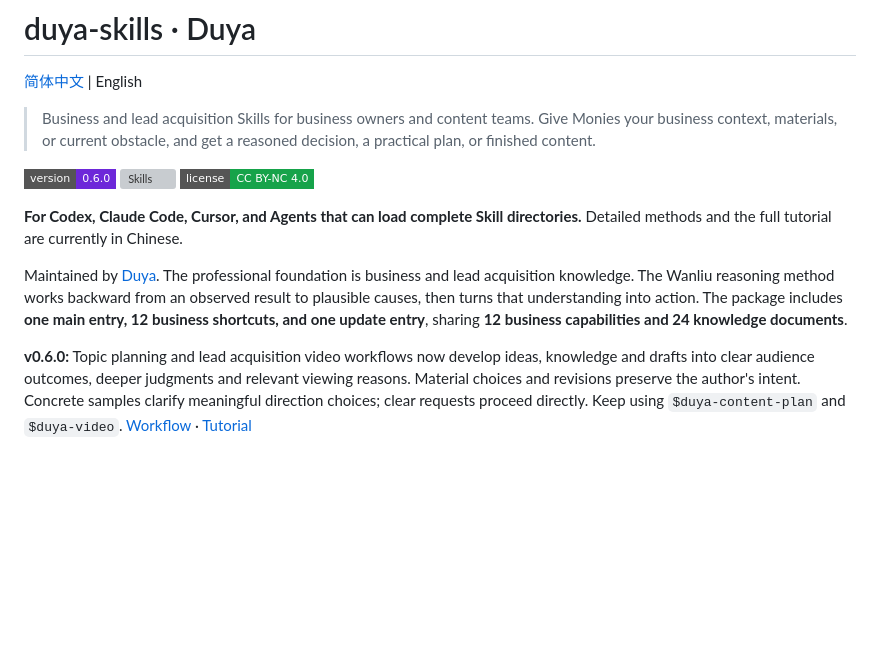
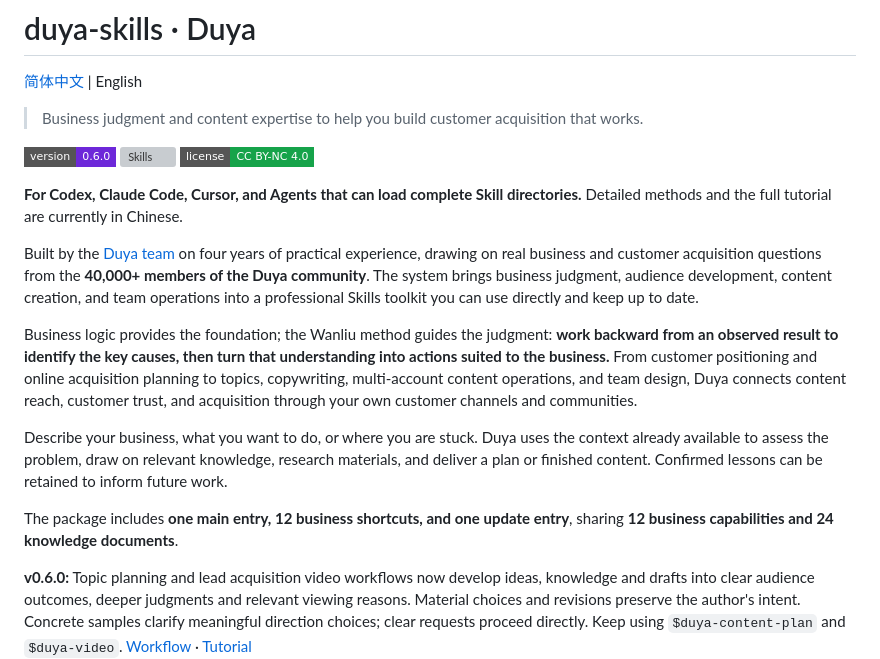
Before and after one commit to jack-duya/duya-skills, a Markdown page: README.en.md, the part around the change. Rendered like a GitHub page; badges without logos; blank space fills up the shorter version; grey boxes are pictures that could not be loaded.

Commit message:
docs: refresh Duya homepage introduction

```diff
--- a/README.en.md
+++ b/README.en.md
@@ -2,7 +2,7 @@
 
 [简体中文](README.md) | English
 
-> Business and lead acquisition Skills for business owners and content teams. Give Monies your business context, materials, or current obstacle, and get a reasoned decision, a practical plan, or finished content.
+> Business judgment and content expertise to help you build customer acquisition that works.
 
 [![Version](https://img.shields.io/badge/version-0.6.0-6D28D9.svg?style=flat-square)](VERSION)
 [![Skills](https://img.shields.io/badge/Skills-1%20main%20%2F%2012%20shortcuts%20%2F%201%20updater-7C3AED.svg?style=flat-square)](docs/新手入门.md#skill-全目录)
@@ -10,7 +10,13 @@
 
 **For Codex, Claude Code, Cursor, and Agents that can load complete Skill directories.** Detailed methods and the full tutorial are currently in Chinese.
 
-Maintained by [Duya](https://github.com/jack-duya). The professional foundation is business and lead acquisition knowledge. The Wanliu reasoning method works backward from an observed result to plausible causes, then turns that understanding into action. The package includes **one main entry, 12 business shortcuts, and one update entry**, sharing **12 business capabilities and 24 knowledge documents**.
+Built by the [Duya team](https://github.com/jack-duya) on four years of practical experience, drawing on real business and customer acquisition questions from the **40,000+ members of the Duya community**. The system brings business judgment, audience development, content creation, and team operations into a professional Skills toolkit you can use directly and keep up to date.
+
+Business logic provides the foundation; the Wanliu method guides the judgment: **work backward from an observed result to identify the key causes, then turn that understanding into actions suited to the business.** From customer positioning and online acquisition planning to topics, copywriting, multi-account content operations, and team design, Duya connects content reach, customer trust, and acquisition through your own customer channels and communities.
+
+Describe your business, what you want to do, or where you are stuck. Duya uses the context already available to assess the problem, draw on relevant knowledge, research materials, and deliver a plan or finished content. Confirmed lessons can be retained to inform future work.
+
+The package includes **one main entry, 12 business shortcuts, and one update entry**, sharing **12 business capabilities and 24 knowledge documents**.
 
 **v0.6.0:** Topic planning and lead acquisition video workflows now develop ideas, knowledge and drafts into clear audience outcomes, deeper judgments and relevant viewing reasons. Material choices and revisions preserve the author's intent. Concrete samples clarify meaningful direction choices; clear requests proceed directly. Keep using `$duya-content-plan` and `$duya-video`. [Workflow](skills/duya/knowledge/content/topic-production.md) · [Tutorial](docs/新手入门.md#内容创作与传播)
 
```
Also changed, not shown: README.md (+8 -2 lines).
